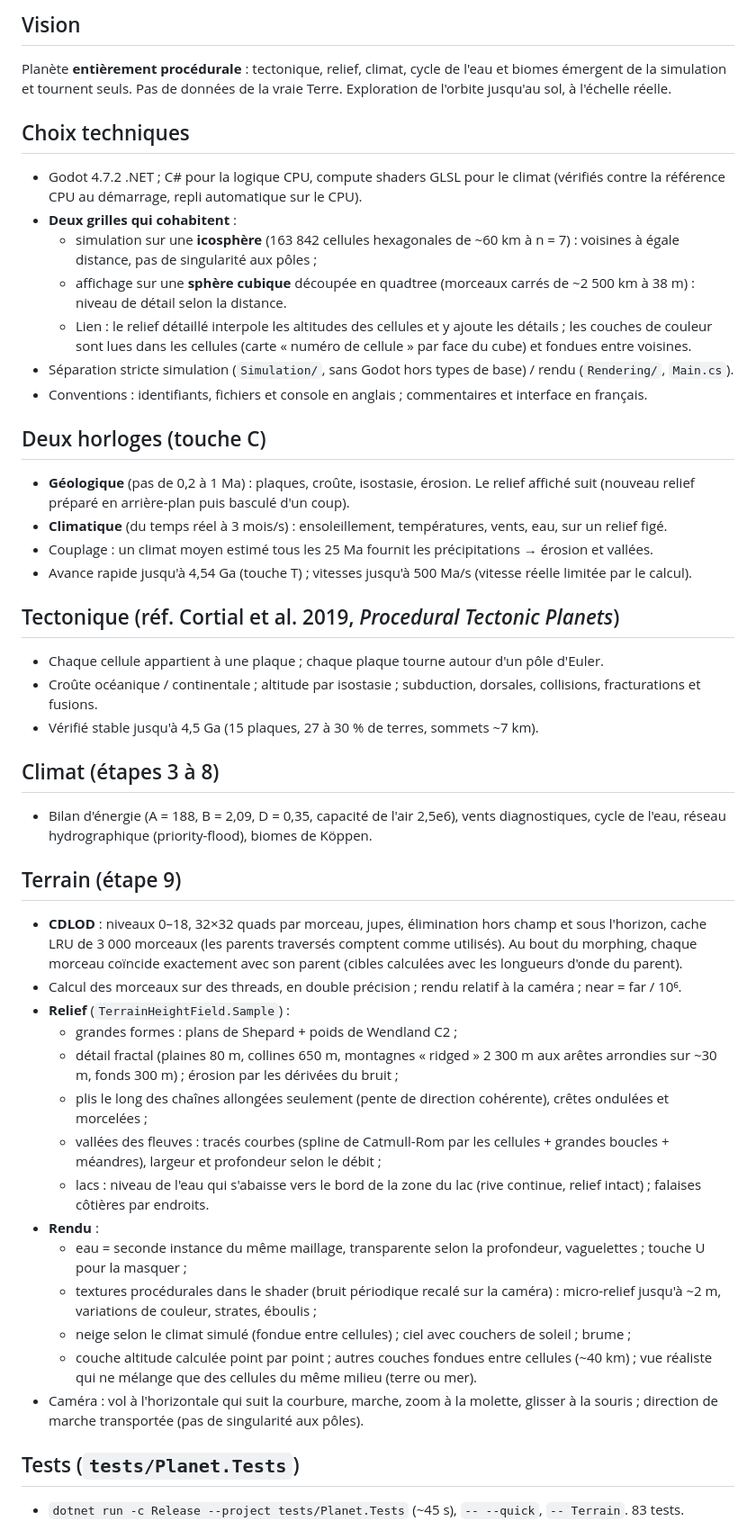
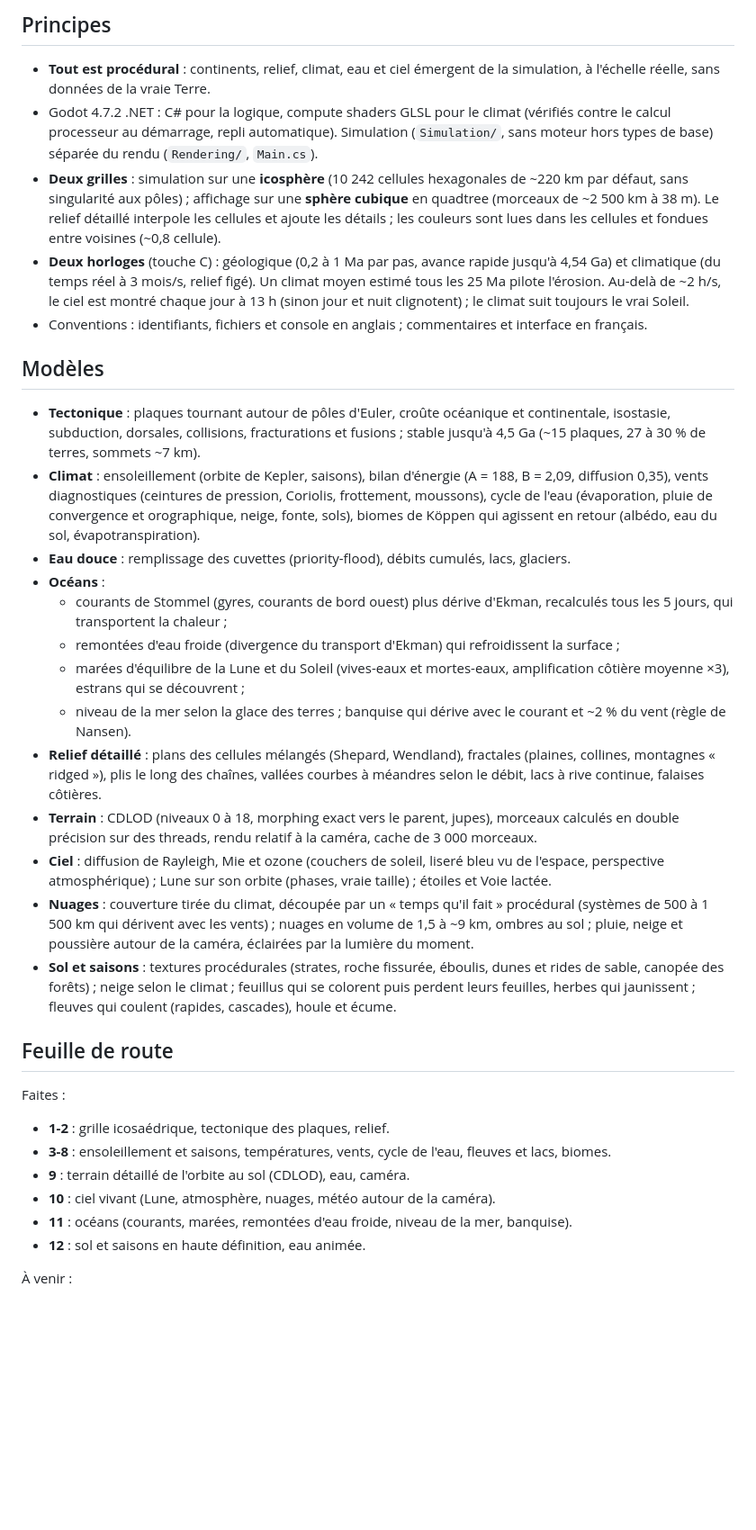
Before and after one commit to Ticoel/Planet, a Markdown page: README.md, the part around one of its changes. Shown at 90% size. Drawn GitHub-style; blank space fills up the shorter version.

```diff
--- a/README.md
+++ b/README.md
@@ -84,46 +99,61 @@ Mise à jour : 2026-11-09 (étapes 1 à 12 faites)
 
-## Vision
-Planète **entièrement procédurale** : tectonique, relief, climat, cycle de l'eau et biomes émergent de la simulation et tournent seuls. Pas de données de la vraie Terre. Exploration de l'orbite jusqu'au sol, à l'échelle réelle.
-
-## Choix techniques
-- Godot 4.7.2 .NET ; C# pour la logique CPU, compute shaders GLSL pour le climat (vérifiés contre la référence CPU au démarrage, repli automatique sur le CPU).
-- **Deux grilles qui cohabitent** :
-  - simulation sur une **icosphère** (163 842 cellules hexagonales de ~60 km à n = 7) : voisines à égale distance, pas de singularité aux pôles ;
-  - affichage sur une **sphère cubique** découpée en quadtree (morceaux carrés de ~2 500 km à 38 m) : niveau de détail selon la distance.
-  - Lien : le relief détaillé interpole les altitudes des cellules et y ajoute les détails ; les couches de couleur sont lues dans les cellules (carte « numéro de cellule » par face du cube) et fondues entre voisines.
-- Séparation stricte simulation (`Simulation/`, sans Godot hors types de base) / rendu (`Rendering/`, `Main.cs`).
+## Principes
+- **Tout est procédural** : continents, relief, climat, eau et ciel émergent de la simulation, à
+  l'échelle réelle, sans données de la vraie Terre.
+- Godot 4.7.2 .NET : C# pour la logique, compute shaders GLSL pour le climat (vérifiés contre le
+  calcul processeur au démarrage, repli automatique). Simulation (`Simulation/`, sans moteur hors
+  types de base) séparée du rendu (`Rendering/`, `Main.cs`).
+- **Deux grilles** : simulation sur une **icosphère** (10 242 cellules hexagonales de ~220 km par
+  défaut, sans singularité aux pôles) ; affichage sur une **sphère cubique** en quadtree (morceaux
+  de ~2 500 km à 38 m). Le relief détaillé interpole les cellules et ajoute les détails ; les
+  couleurs sont lues dans les cellules et fondues entre voisines (~0,8 cellule).
+- **Deux horloges** (touche C) : géologique (0,2 à 1 Ma par pas, avance rapide jusqu'à 4,54 Ga)
+  et climatique (du temps réel à 3 mois/s, relief figé). Un climat moyen estimé tous les 25 Ma
+  pilote l'érosion. Au-delà de ~2 h/s, le ciel est montré chaque jour à 13 h (sinon jour et nuit
+  clignotent) ; le climat suit toujours le vrai Soleil.
 - Conventions : identifiants, fichiers et console en anglais ; commentaires et interface en français.
 
-## Deux horloges (touche C)
-- **Géologique** (pas de 0,2 à 1 Ma) : plaques, croûte, isostasie, érosion. Le relief affiché suit (nouveau relief préparé en arrière-plan puis basculé d'un coup).
-- **Climatique** (du temps réel à 3 mois/s) : ensoleillement, températures, vents, eau, sur un relief figé.
-- Couplage : un climat moyen estimé tous les 25 Ma fournit les précipitations → érosion et vallées.
-- Avance rapide jusqu'à 4,54 Ga (touche T) ; vitesses jusqu'à 500 Ma/s (vitesse réelle limitée par le calcul).
+## Modèles
+- **Tectonique** : plaques tournant autour de pôles d'Euler, croûte océanique et continentale,
+  isostasie, subduction, dorsales, collisions, fracturations et fusions ; stable jusqu'à 4,5 Ga
+  (~15 plaques, 27 à 30 % de terres, sommets ~7 km).
+- **Climat** : ensoleillement (orbite de Kepler, saisons), bilan d'énergie (A = 188, B = 2,09,
+  diffusion 0,35), vents diagnostiques (ceintures de pression, Coriolis, frottement, moussons),
+  cycle de l'eau (évaporation, pluie de convergence et orographique, neige, fonte, sols),
+  biomes de Köppen qui agissent en retour (albédo, eau du sol, évapotranspiration).
+- **Eau douce** : remplissage des cuvettes (priority-flood), débits cumulés, lacs, glaciers.
+- **Océans** :
+  - courants de Stommel (gyres, courants de bord ouest) plus dérive d'Ekman, recalculés tous les
+    5 jours, qui transportent la chaleur ;
+  - remontées d'eau froide (divergence du transport d'Ekman) qui refroidissent la surface ;
+  - marées d'équilibre de la Lune et du Soleil (vives-eaux et mortes-eaux, amplification côtière
+    moyenne ×3), estrans qui se découvrent ;
+  - niveau de la mer selon la glace des terres ; banquise qui dérive avec le courant et ~2 % du
+    vent (règle de Nansen).
+- **Relief détaillé** : plans des cellules mélangés (Shepard, Wendland), fractales (plaines,
+  collines, montagnes « ridged »), plis le long des chaînes, vallées courbes à méandres selon le
+  débit, lacs à rive continue, falaises côtières.
+- **Terrain** : CDLOD (niveaux 0 à 18, morphing exact vers le parent, jupes), morceaux calculés en
+  double précision sur des threads, rendu relatif à la caméra, cache de 3 000 morceaux.
+- **Ciel** : diffusion de Rayleigh, Mie et ozone (couchers de soleil, liseré bleu vu de l'espace,
+  perspective atmosphérique) ; Lune sur son orbite (phases, vraie taille) ; étoiles et Voie lactée.
+- **Nuages** : couverture tirée du climat, découpée par un « temps qu'il fait » procédural
+  (systèmes de 500 à 1 500 km qui dérivent avec les vents) ; nuages en volume de 1,5 à ~9 km,
+  ombres au sol ; pluie, neige et poussière autour de la caméra, éclairées par la lumière du moment.
+- **Sol et saisons** : textures procédurales (strates, roche fissurée, éboulis, dunes et rides de
+  sable, canopée des forêts) ; neige selon le climat ; feuillus qui se colorent puis perdent leurs
+  feuilles, herbes qui jaunissent ; fleuves qui coulent (rapides, cascades), houle et écume.
 
-## Tectonique (réf. Cortial et al. 2019, *Procedural Tectonic Planets*)
-- Chaque cellule appartient à une plaque ; chaque plaque tourne autour d'un pôle d'Euler.
-- Croûte océanique / continentale ; altitude par isostasie ; subduction, dorsales, collisions, fracturations et fusions.
-- Vérifié stable jusqu'à 4,5 Ga (15 plaques, 27 à 30 % de terres, sommets ~7 km).
+## Feuille de route
 
-## Climat (étapes 3 à 8)
-- Bilan d'énergie (A = 188, B = 2,09, D = 0,35, capacité de l'air 2,5e6), vents diagnostiques, cycle de l'eau, réseau hydrographique (priority-flood), biomes de Köppen.
+Faites :
 
-## Terrain (étape 9)
-- **CDLOD** : niveaux 0–18, 32×32 quads par morceau, jupes, élimination hors champ et sous l'horizon, cache LRU de 3 000 morceaux (les parents traversés comptent comme utilisés). Au bout du morphing, chaque morceau coïncide exactement avec son parent (cibles calculées avec les longueurs d'onde du parent).
-- Calcul des morceaux sur des threads, en double précision ; rendu relatif à la caméra ; near = far / 10⁶.
-- **Relief** (`TerrainHeightField.Sample`) :
-  - grandes formes : plans de Shepard + poids de Wendland C2 ;
-  - détail fractal (plaines 80 m, collines 650 m, montagnes « ridged » 2 300 m aux arêtes arrondies sur ~30 m, fonds 300 m) ; érosion par les dérivées du bruit ;
-  - plis le long des chaînes allongées seulement (pente de direction cohérente), crêtes ondulées et morcelées ;
-  - vallées des fleuves : tracés courbes (spline de Catmull-Rom par les cellules + grandes boucles + méandres), largeur et profondeur selon le débit ;
-  - lacs : niveau de l'eau qui s'abaisse vers le bord de la zone du lac (rive continue, relief intact) ; falaises côtières par endroits.
-- **Rendu** :
-  - eau = seconde instance du même maillage, transparente selon la profondeur, vaguelettes ; touche U pour la masquer ;
-  - textures procédurales dans le shader (bruit périodique recalé sur la caméra) : micro-relief jusqu'à ~2 m, variations de couleur, strates, éboulis ;
-  - neige selon le climat simulé (fondue entre cellules) ; ciel avec couchers de soleil ; brume ;
-  - couche altitude calculée point par point ; autres couches fondues entre cellules (~40 km) ; vue réaliste qui ne mélange que des cellules du même milieu (terre ou mer).
-- Caméra : vol à l'horizontale qui suit la courbure, marche, zoom à la molette, glisser à la souris ; direction de marche transportée (pas de singularité aux pôles).
+- **1-2** : grille icosaédrique, tectonique des plaques, relief.
+- **3-8** : ensoleillement et saisons, températures, vents, cycle de l'eau, fleuves et lacs, biomes.
+- **9** : terrain détaillé de l'orbite au sol (CDLOD), eau, caméra.
+- **10** : ciel vivant (Lune, atmosphère, nuages, météo autour de la caméra).
+- **11** : océans (courants, marées, remontées d'eau froide, niveau de la mer, banquise).
+- **12** : sol et saisons en haute définition, eau animée.
 
-## Tests (`tests/Planet.Tests`)
-- `dotnet run -c Release --project tests/Planet.Tests` (~45 s), `-- --quick`, `-- Terrain`. 83 tests.
+À venir :
 
```
Also changed, not shown: other parts of README.md (+27 -97 lines), docs/images/banniere.jpg, docs/images/orbite.jpg, docs/images/remontees.jpg (added), docs/images/saisons.jpg (added), 10 other files.
